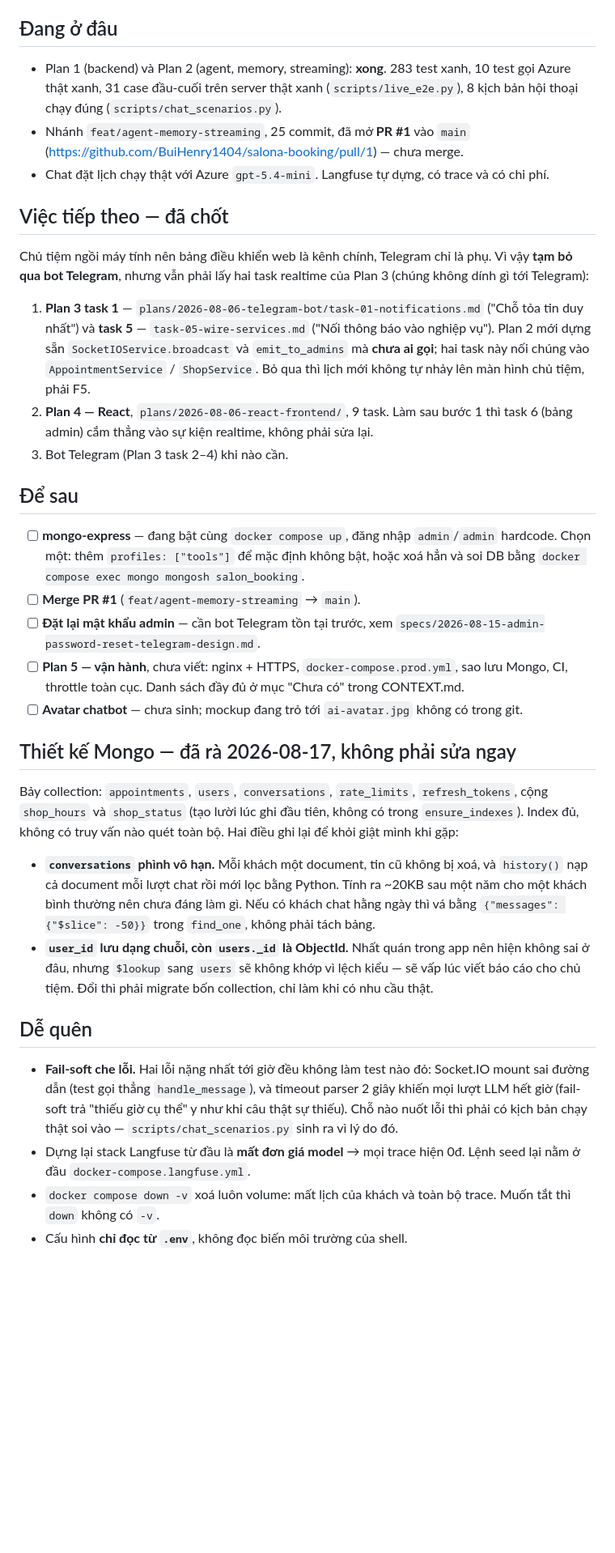
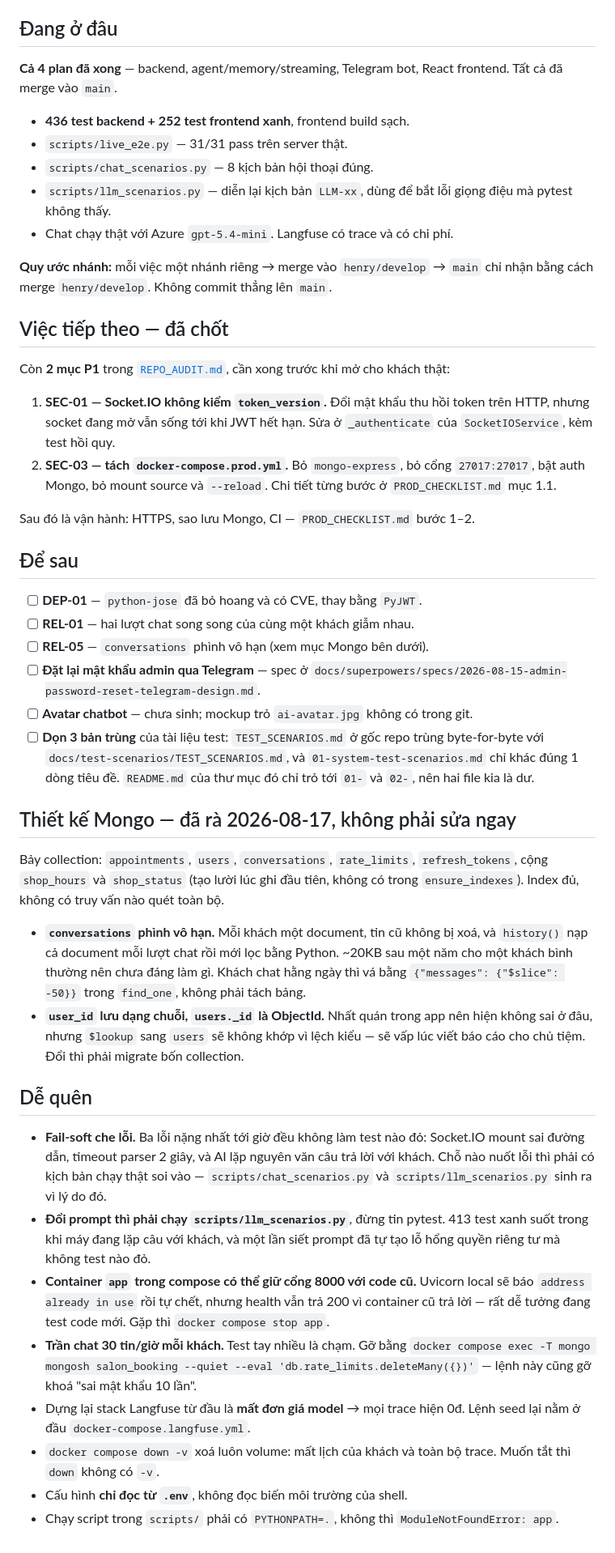
Before and after one commit to BuiHenry1404/salona-booking, a Markdown page: NOTE.md, the part around one of its changes. Shown at 81% size. Rendered like a GitHub page; blank space fills up the shorter version.

Commit message:
docs: cập nhật NOTE.md cho đúng trạng thái hiện tại
NOTE.md là file phiên mới đọc đầu tiên sau /clear, mà nó còn ghi "283 test
xanh", "PR #1 chưa merge", và bảo việc tiếp theo là làm Plan 3 + Plan 4 —
cả hai đã xong từ lâu. Phiên sau sẽ đi làm lại việc đã làm.

Nay ghi đúng: cả 4 plan xong, 436 backend + 252 frontend xanh, việc tiếp
theo là 2 mục P1 còn lại của REPO_AUDIT (SEC-01 token_version cho
Socket.IO, SEC-03 tách compose prod).

Thêm quy ước nhánh (việc -> henry/develop -> main) và bốn cái bẫy mới
gặp hôm nay vào mục "Dễ quên": đổi prompt phải chạy llm_scenarios chứ
đừng tin pytest; container app giữ cổng 8000 với code cũ; trần chat 30
tin/giờ chạm khi test tay; script cần PYTHONPATH=.

Co-Authored-By: Claude Opus 5 <noreply@anthropic.com>
Claude-Session: https://claude.ai/code/session_017TgXsFrHo89egqVyLcpXBV

```diff
--- a/NOTE.md
+++ b/NOTE.md
@@ -8,70 +8,80 @@ Cập nhật: 2026-08-19
 
 ## Đang ở đâu
 
-- Plan 1 (backend) và Plan 2 (agent, memory, streaming): **xong**. 283 test xanh,
-  10 test gọi Azure thật xanh, 31 case đầu-cuối trên server thật xanh
-  (`scripts/live_e2e.py`), 8 kịch bản hội thoại chạy đúng (`scripts/chat_scenarios.py`).
-- Nhánh `feat/agent-memory-streaming`, 25 commit, đã mở **PR #1** vào `main`
-  (https://github.com/BuiHenry1404/salona-booking/pull/1) — chưa merge.
-- Chat đặt lịch chạy thật với Azure `gpt-5.4-mini`. Langfuse tự dựng, có trace và
-  có chi phí.
+**Cả 4 plan đã xong** — backend, agent/memory/streaming, Telegram bot, React
+frontend. Tất cả đã merge vào `main`.
+
+- **436 test backend + 252 test frontend xanh**, frontend build sạch.
+- `scripts/live_e2e.py` — 31/31 pass trên server thật.
+- `scripts/chat_scenarios.py` — 8 kịch bản hội thoại đúng.
+- `scripts/llm_scenarios.py` — diễn lại kịch bản `LLM-xx`, dùng để bắt lỗi
+  giọng điệu mà pytest không thấy.
+- Chat chạy thật với Azure `gpt-5.4-mini`. Langfuse có trace và có chi phí.
+
+**Quy ước nhánh:** mỗi việc một nhánh riêng → merge vào `henry/develop` →
+`main` chỉ nhận bằng cách merge `henry/develop`. Không commit thẳng lên `main`.
 
 ## Việc tiếp theo — đã chốt
 
-Chủ tiệm ngồi máy tính nên bảng điều khiển web là kênh chính, Telegram chỉ là phụ.
-Vì vậy **tạm bỏ qua bot Telegram**, nhưng vẫn phải lấy hai task realtime của Plan 3
-(chúng không dính gì tới Telegram):
+Còn **2 mục P1** trong [`REPO_AUDIT.md`](REPO_AUDIT.md), cần xong trước khi mở
+cho khách thật:
 
-1. **Plan 3 task 1** — `plans/2026-08-06-telegram-bot/task-01-notifications.md`
-   ("Chỗ tỏa tin duy nhất") và **task 5** — `task-05-wire-services.md`
-   ("Nối thông báo vào nghiệp vụ"). Plan 2 mới dựng sẵn
-   `SocketIOService.broadcast` và `emit_to_admins` mà **chưa ai gọi**; hai task này
-   nối chúng vào `AppointmentService` / `ShopService`. Bỏ qua thì lịch mới không tự
-   nhảy lên màn hình chủ tiệm, phải F5.
-2. **Plan 4 — React**, `plans/2026-08-06-react-frontend/`, 9 task. Làm sau bước 1
-   thì task 6 (bảng admin) cắm thẳng vào sự kiện realtime, không phải sửa lại.
-3. Bot Telegram (Plan 3 task 2–4) khi nào cần.
+1. **SEC-01 — Socket.IO không kiểm `token_version`.** Đổi mật khẩu thu hồi token
+   trên HTTP, nhưng socket đang mở vẫn sống tới khi JWT hết hạn. Sửa ở
+   `_authenticate` của `SocketIOService`, kèm test hồi quy.
+2. **SEC-03 — tách `docker-compose.prod.yml`.** Bỏ `mongo-express`, bỏ cổng
+   `27017:27017`, bật auth Mongo, bỏ mount source và `--reload`. Chi tiết từng
+   bước ở `PROD_CHECKLIST.md` mục 1.1.
+
+Sau đó là vận hành: HTTPS, sao lưu Mongo, CI — `PROD_CHECKLIST.md` bước 1–2.
 
 ## Để sau
 
-- [ ] **mongo-express** — đang bật cùng `docker compose up`, đăng nhập `admin`/`admin`
-      hardcode. Chọn một: thêm `profiles: ["tools"]` để mặc định không bật, hoặc xoá
-      hẳn và soi DB bằng `docker compose exec mongo mongosh salon_booking`.
-- [ ] **Merge PR #1** (`feat/agent-memory-streaming` → `main`).
-- [ ] **Đặt lại mật khẩu admin** — cần bot Telegram tồn tại trước, xem
-      `specs/2026-08-15-admin-password-reset-telegram-design.md`.
-- [ ] **Plan 5 — vận hành**, chưa viết: nginx + HTTPS, `docker-compose.prod.yml`,
-      sao lưu Mongo, CI, throttle toàn cục. Danh sách đầy đủ ở mục "Chưa có" trong
-      CONTEXT.md.
-- [ ] **Avatar chatbot** — chưa sinh; mockup đang trỏ tới `ai-avatar.jpg` không có
-      trong git.
+- [ ] **DEP-01** — `python-jose` đã bỏ hoang và có CVE, thay bằng `PyJWT`.
+- [ ] **REL-01** — hai lượt chat song song của cùng một khách giẫm nhau.
+- [ ] **REL-05** — `conversations` phình vô hạn (xem mục Mongo bên dưới).
+- [ ] **Đặt lại mật khẩu admin qua Telegram** — spec ở
+      `docs/superpowers/specs/2026-08-15-admin-password-reset-telegram-design.md`.
+- [ ] **Avatar chatbot** — chưa sinh; mockup trỏ `ai-avatar.jpg` không có trong git.
+- [ ] **Dọn 3 bản trùng** của tài liệu test: `TEST_SCENARIOS.md` ở gốc repo trùng
+      byte-for-byte với `docs/test-scenarios/TEST_SCENARIOS.md`, và
+      `01-system-test-scenarios.md` chỉ khác đúng 1 dòng tiêu đề. `README.md` của
+      thư mục đó chỉ trỏ tới `01-` và `02-`, nên hai file kia là dư.
 
 ## Thiết kế Mongo — đã rà 2026-08-17, không phải sửa ngay
 
 Bảy collection: `appointments`, `users`, `conversations`, `rate_limits`,
 `refresh_tokens`, cộng `shop_hours` và `shop_status` (tạo lười lúc ghi đầu tiên,
 không có trong `ensure_indexes`). Index đủ, không có truy vấn nào quét toàn bộ.
-Hai điều ghi lại để khỏi giật mình khi gặp:
 
 - **`conversations` phình vô hạn.** Mỗi khách một document, tin cũ không bị xoá, và
-  `history()` nạp cả document mỗi lượt chat rồi mới lọc bằng Python. Tính ra ~20KB
-  sau một năm cho một khách bình thường nên chưa đáng làm gì. Nếu có khách chat
-  hằng ngày thì vá bằng `{"messages": {"$slice": -50}}` trong `find_one`, không
-  phải tách bảng.
-- **`user_id` lưu dạng chuỗi, còn `users._id` là ObjectId.** Nhất quán trong app nên
+  `history()` nạp cả document mỗi lượt chat rồi mới lọc bằng Python. ~20KB sau một
+  năm cho một khách bình thường nên chưa đáng làm gì. Khách chat hằng ngày thì vá
+  bằng `{"messages": {"$slice": -50}}` trong `find_one`, không phải tách bảng.
+- **`user_id` lưu dạng chuỗi, `users._id` là ObjectId.** Nhất quán trong app nên
   hiện không sai ở đâu, nhưng `$lookup` sang `users` sẽ không khớp vì lệch kiểu —
-  sẽ vấp lúc viết báo cáo cho chủ tiệm. Đổi thì phải migrate bốn collection, chỉ
-  làm khi có nhu cầu thật.
+  sẽ vấp lúc viết báo cáo cho chủ tiệm. Đổi thì phải migrate bốn collection.
 
 ## Dễ quên
 
-- **Fail-soft che lỗi.** Hai lỗi nặng nhất tới giờ đều không làm test nào đỏ:
-  Socket.IO mount sai đường dẫn (test gọi thẳng `handle_message`), và timeout
-  parser 2 giây khiến mọi lượt LLM hết giờ (fail-soft trả "thiếu giờ cụ thể" y
-  như khi câu thật sự thiếu). Chỗ nào nuốt lỗi thì phải có kịch bản chạy thật
-  soi vào — `scripts/chat_scenarios.py` sinh ra vì lý do đó.
+- **Fail-soft che lỗi.** Ba lỗi nặng nhất tới giờ đều không làm test nào đỏ:
+  Socket.IO mount sai đường dẫn, timeout parser 2 giây, và AI lặp nguyên văn câu
+  trả lời với khách. Chỗ nào nuốt lỗi thì phải có kịch bản chạy thật soi vào —
+  `scripts/chat_scenarios.py` và `scripts/llm_scenarios.py` sinh ra vì lý do đó.
+- **Đổi prompt thì phải chạy `scripts/llm_scenarios.py`**, đừng tin pytest. 413
+  test xanh suốt trong khi máy đang lặp câu với khách, và một lần siết prompt đã
+  tự tạo lỗ hổng quyền riêng tư mà không test nào đỏ.
+- **Container `app` trong compose có thể giữ cổng 8000 với code cũ.** Uvicorn
+  local sẽ báo `address already in use` rồi tự chết, nhưng health vẫn trả 200 vì
+  container cũ trả lời — rất dễ tưởng đang test code mới. Gặp thì
+  `docker compose stop app`.
+- **Trần chat 30 tin/giờ mỗi khách.** Test tay nhiều là chạm. Gỡ bằng
+  `docker compose exec -T mongo mongosh salon_booking --quiet --eval 'db.rate_limits.deleteMany({})'`
+  — lệnh này cũng gỡ khoá "sai mật khẩu 10 lần".
 - Dựng lại stack Langfuse từ đầu là **mất đơn giá model** → mọi trace hiện 0đ.
   Lệnh seed lại nằm ở đầu `docker-compose.langfuse.yml`.
 - `docker compose down -v` xoá luôn volume: mất lịch của khách và toàn bộ trace.
   Muốn tắt thì `down` không có `-v`.
 - Cấu hình **chỉ đọc từ `.env`**, không đọc biến môi trường của shell.
+- Chạy script trong `scripts/` phải có `PYTHONPATH=.`, không thì
+  `ModuleNotFoundError: app`.
```
Also changed, not shown: other parts of NOTE.md (+1 -1 lines).
